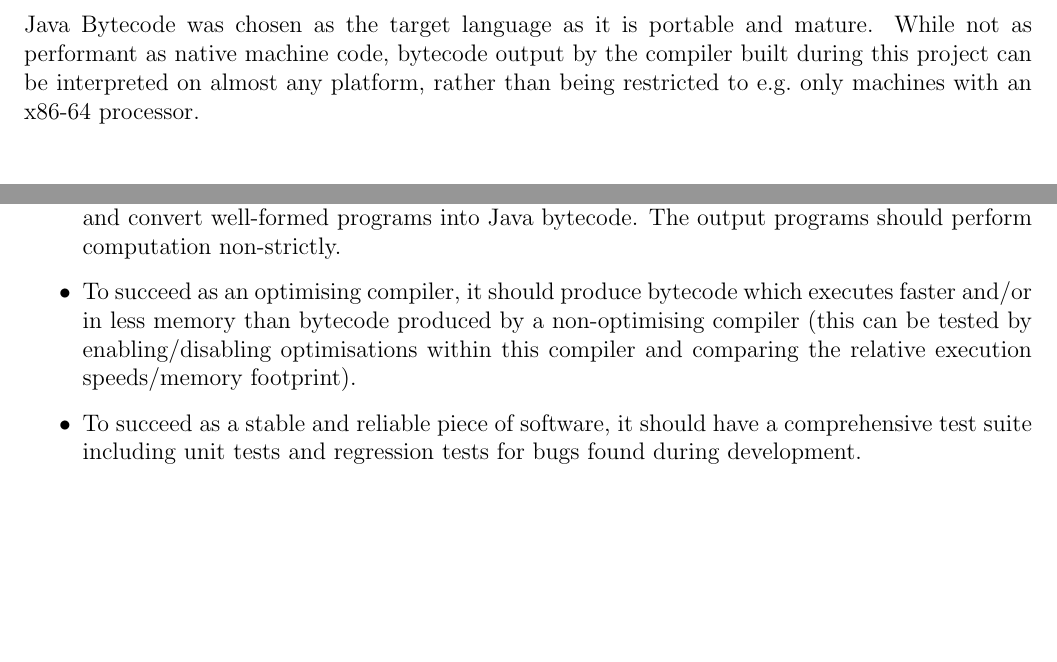
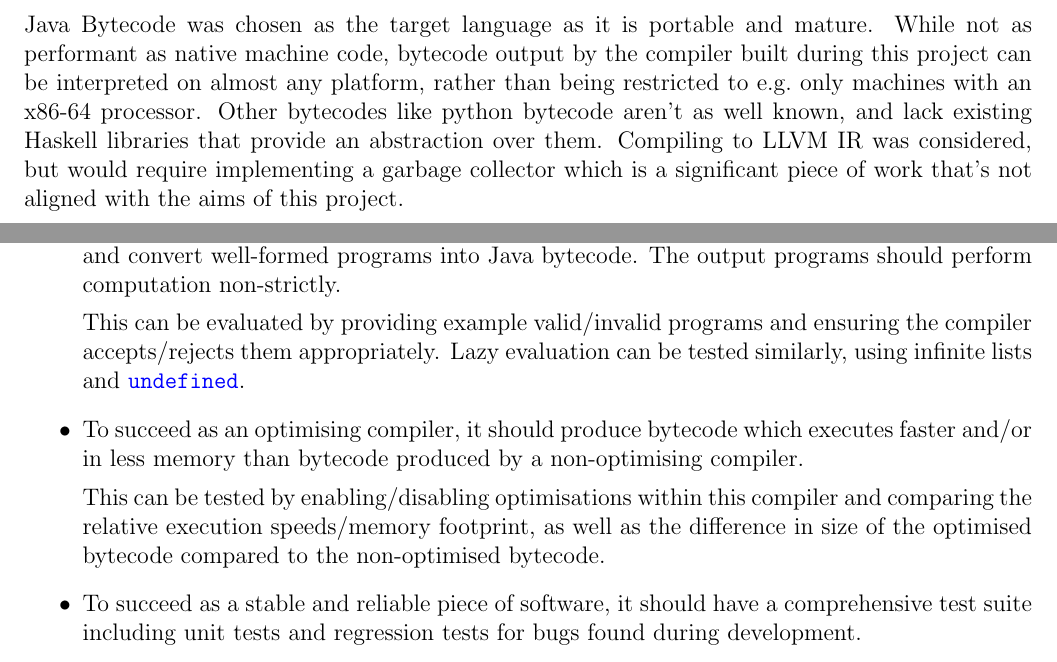
Before and after one commit to hnefatl/dissertation-proposal, a LaTeX document (proposal.tex): two parts of pages 1 and 3 of 6, joined at a grey line, cut so that both start at the same text, the shorter picture padded with empty space. Compiled offline with pdfLaTeX.

Commit message:
Updated with preliminary comments from overseers

```diff
--- a/proposal.tex
+++ b/proposal.tex
@@ -55,7 +58,10 @@ which makes it easier to avoid bugs.
 
 Java Bytecode was chosen as the target language as it is portable and mature. While not as performant as native machine
 code, bytecode output by the compiler built during this project can be interpreted on almost any platform, rather than
-being restricted to e.g.\ only machines with an x86-64 processor.
+being restricted to e.g.\ only machines with an x86-64 processor. Other bytecodes like python bytecode aren't as
+well known, and lack existing Haskell libraries that provide an abstraction over them. Compiling to LLVM IR was
+considered, but would require implementing a garbage collector which is a significant piece of work that's not aligned
+with the aims of this project.
 
 
 \section*{Starting Point}
@@ -132,12 +138,17 @@ process. This big-picture goal can be subdivided into distinct aspects:
     To succeed as a Haskell compiler, the result of this project should be able to reject ill-formed programs for
     syntactic or type errors (within the scope of the subset of Haskell implemented), and convert well-formed programs
     into Java bytecode. The output programs should perform computation non-strictly.
+
+    This can be evaluated by providing example valid/invalid programs and ensuring the compiler accepts/rejects them
+    appropriately. Lazy evaluation can be tested similarly, using infinite lists and \haskell{undefined}.
 }
 \item
 {
     To succeed as an optimising compiler, it should produce bytecode which executes faster and/or in less memory than
-    bytecode produced by a non-optimising compiler (this can be tested by enabling/disabling optimisations within this
-    compiler and comparing the relative execution speeds/memory footprint).
+    bytecode produced by a non-optimising compiler.
+
+    This can be tested by enabling/disabling optimisations within this compiler and comparing the relative execution
+    speeds/memory footprint, as well as the difference in size of the optimised bytecode compared to the non-optimised bytecode.
 }
 \item
 {
```
Also changed, not shown: proposal.pdf, proposal.tex (20 more changed lines).
